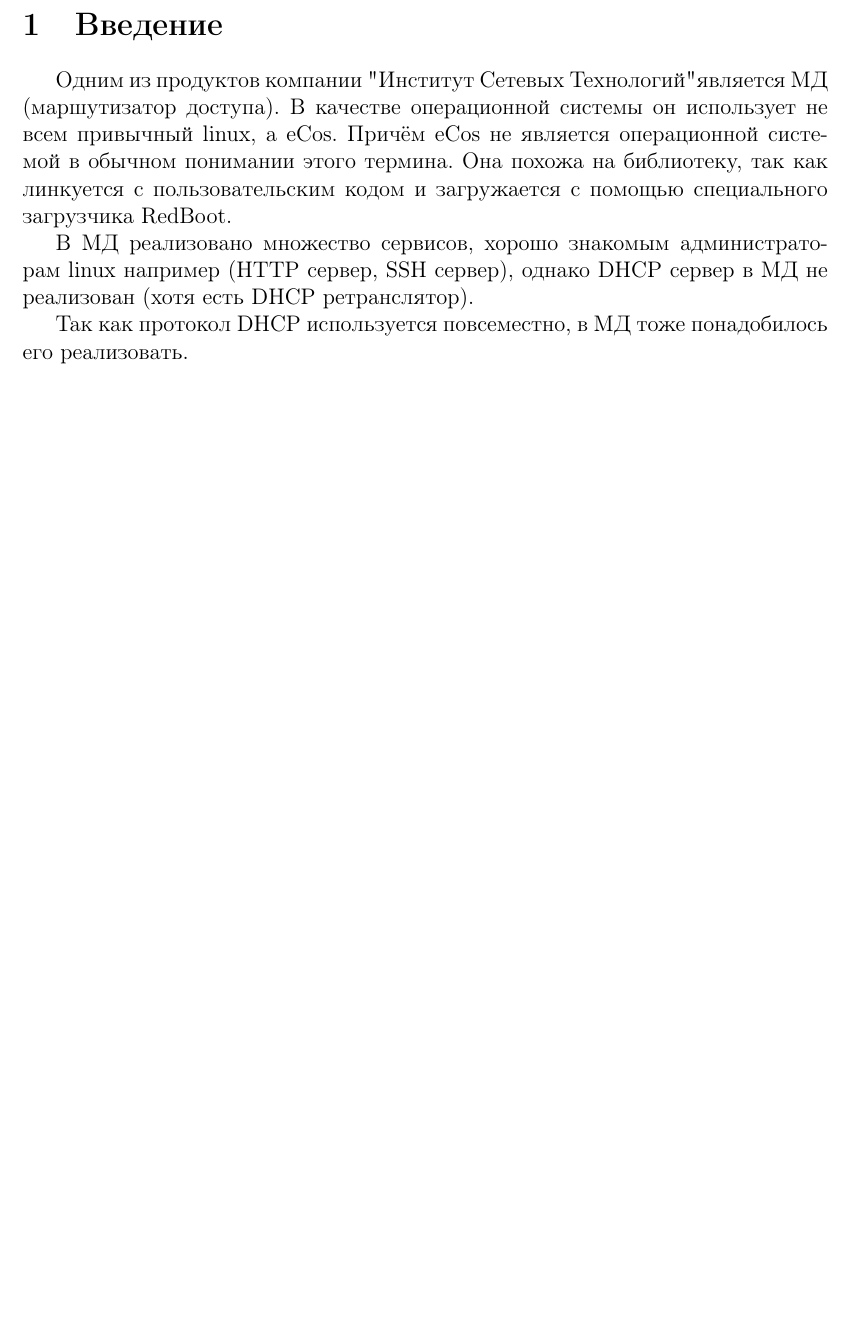
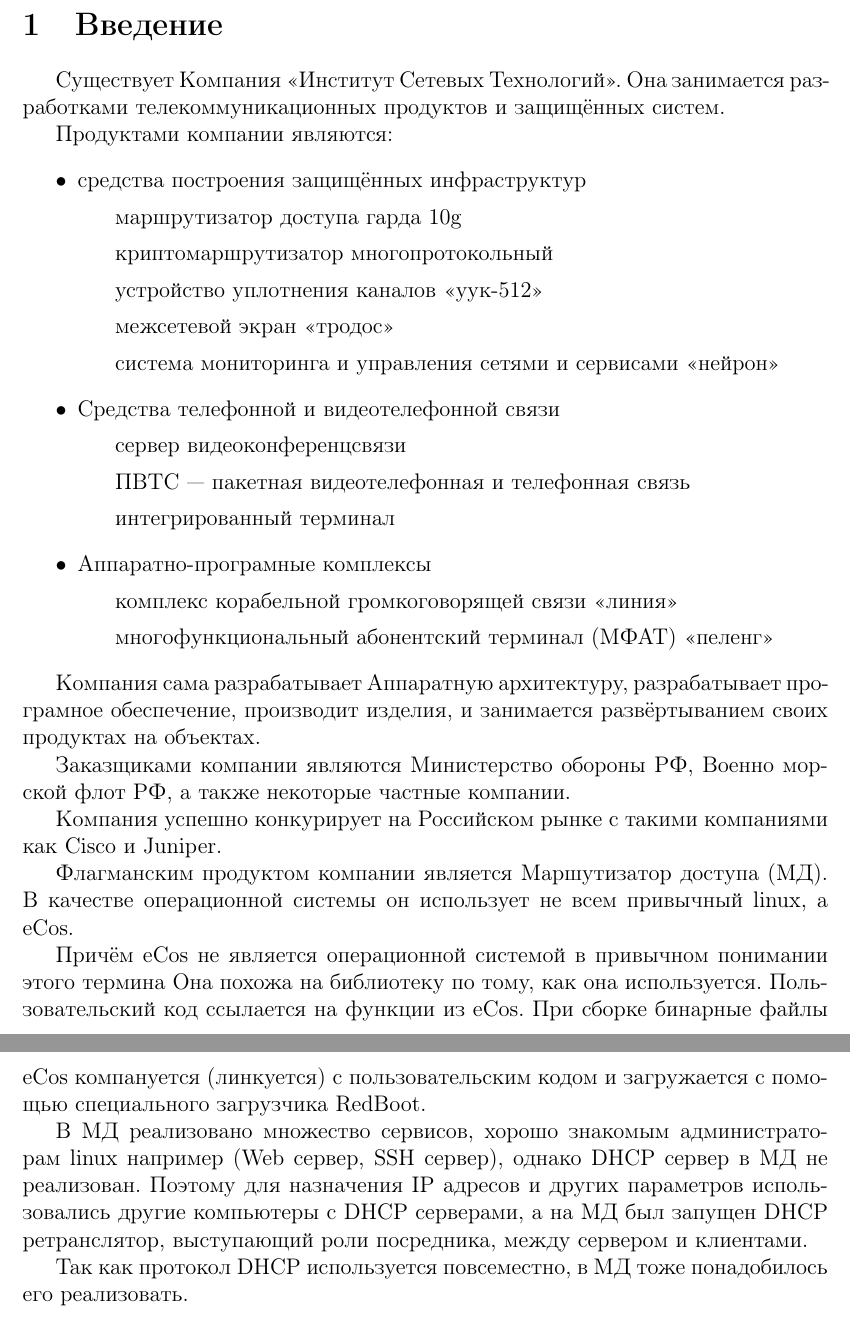
Before and after one commit to JohnFinn/diplom, a LaTeX document (paper.tex): part of page 2 of 12 before the commit and two parts of pages 2 and 3 of 13 after it, the two joined at a grey line, cut so that both start at the same text, the shorter picture padded with empty space. Compiled offline with pdfLaTeX.

Commit message:
Расширил Введение

```diff
--- a/paper.tex
+++ b/paper.tex
@@ -19,10 +19,41 @@
 \pagebreak
 \section{Введение}
 
+Существует Компания «Институт Сетевых Технологий».
+Она занимается разработками телекоммуникационных продуктов и защищённых систем.
 
-Одним из продуктов компании "Институт Сетевых Технологий" является МД (маршутизатор доступа). В качестве операционной системы он использует не всем привычный linux, а eCos. Причём eCos не является операционной системой в обычном понимании этого термина. Она похожа на библиотеку, так как линкуется с пользовательским кодом и загружается с помощью специального загрузчика RedBoot.
+Продуктами компании являются:
+\begin{itemize}
+    \item средства построения защищённых инфраструктур
+    \subitem маршрутизатор доступа гарда 10g
+    \subitem криптомаршрутизатор многопротокольный
+    \subitem устройство уплотнения каналов «уук-512»
+    \subitem межсетевой экран «тродос»
+    \subitem система мониторинга и управления сетями и сервисами «нейрон»
+    \item Средства телефонной и видеотелефонной связи
+    \subitem сервер видеоконференцсвязи
+    \subitem ПВТС — пакетная видеотелефонная и телефонная связь
+    \subitem интегрированный терминал
+    \item Аппаратно-програмные комплексы
+    \subitem комплекс корабельной громкоговорящей связи «линия»
+    \subitem многофункциональный абонентский терминал (МФАТ) «пеленг»
+\end{itemize}
 
-В МД реализовано множество сервисов, хорошо знакомым администраторам linux например (HTTP сервер, SSH сервер), однако DHCP сервер в МД не реализован (хотя есть DHCP ретранслятор).
+Компания сама разрабатывает Аппаратную архитектуру, разрабатывает програмное обеспечение, производит изделия, и занимается развёртыванием своих продуктах на объектах.
+
+Заказщиками компании являются Министерство обороны РФ, Военно морской флот РФ, а также некоторые частные компании.
+
+Компания успешно конкурирует на Российском рынке с такими компаниями как Cisco и Juniper.
+
+Флагманским продуктом компании является Маршутизатор доступа (МД). В качестве операционной системы он использует не всем привычный linux, а eCos.
+
+Причём eCos не является операционной системой в привычном понимании этого термина
+Она похожа на библиотеку по тому, как она используется.
+Пользовательский код ссылается на функции из eCos.
+При сборке бинарные файлы eCos компануется (линкуется) с пользовательским кодом и загружается с помощью специального загрузчика RedBoot.
+
+В МД реализовано множество сервисов, хорошо знакомым администраторам linux например (Web сервер, SSH сервер), однако DHCP сервер в МД не реализован. Поэтому для назначения IP адресов и других параметров использовались другие компьютеры с DHCP серверами, а на МД был запущен DHCP ретранслятор, выступающий роли посредника, между сервером и клиентами.
+% мб побольше про relay написать
 
 Так как протокол DHCP используется повсеместно, в МД тоже понадобилось его реализовать.
 
```
